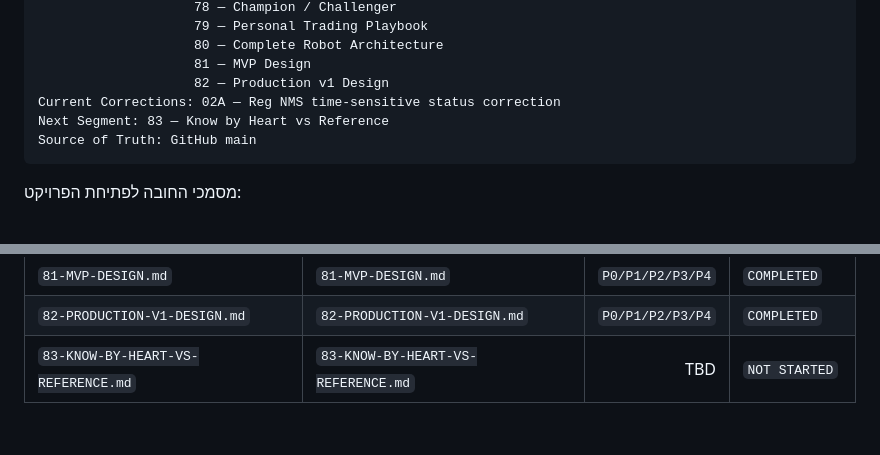
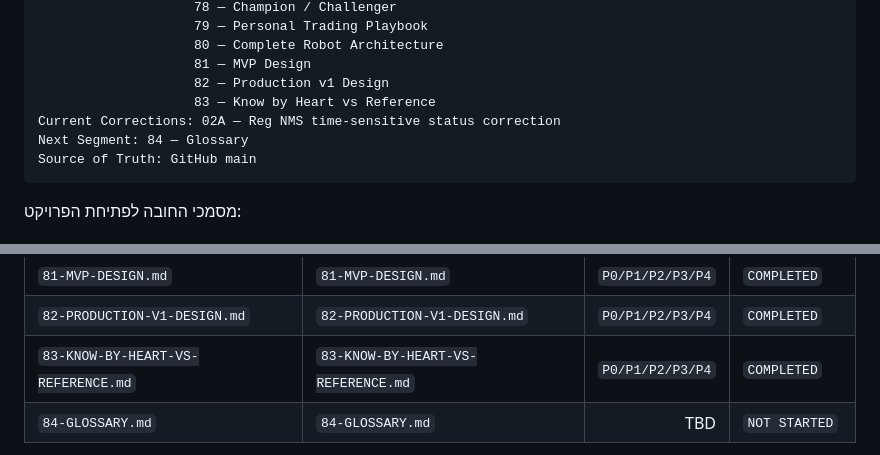
Before and after one commit to LirazShay/algo-course, a Markdown page: recommendations/00-INDEX.md, 2 parts joined by grey strips. Rendered like a GitHub page; blank space fills up the shorter version.

Commit message:
Advance Recommendation Playbook to segment 84

````diff
--- a/recommendations/00-INDEX.md
+++ b/recommendations/00-INDEX.md
@@ -92,8 +92,9 @@ Completed Segments: 01 — Foundations / Personal Algo System
                     80 — Complete Robot Architecture
                     81 — MVP Design
                     82 — Production v1 Design
+                    83 — Know by Heart vs Reference
 Current Corrections: 02A — Reg NMS time-sensitive status correction
-Next Segment: 83 — Know by Heart vs Reference
+Next Segment: 84 — Glossary
 Source of Truth: GitHub main
 ```
 
@@ -260,5 +261,6 @@ Baseline
 | `80-COMPLETE-ROBOT-ARCHITECTURE.md` | `80-COMPLETE-ROBOT-ARCHITECTURE.md` | `P0/P1/P2/P3/P4` | `COMPLETED` |
 | `81-MVP-DESIGN.md` | `81-MVP-DESIGN.md` | `P0/P1/P2/P3/P4` | `COMPLETED` |
 | `82-PRODUCTION-V1-DESIGN.md` | `82-PRODUCTION-V1-DESIGN.md` | `P0/P1/P2/P3/P4` | `COMPLETED` |
-| `83-KNOW-BY-HEART-VS-REFERENCE.md` | `83-KNOW-BY-HEART-VS-REFERENCE.md` | TBD | `NOT STARTED` |
+| `83-KNOW-BY-HEART-VS-REFERENCE.md` | `83-KNOW-BY-HEART-VS-REFERENCE.md` | `P0/P1/P2/P3/P4` | `COMPLETED` |
+| `84-GLOSSARY.md` | `84-GLOSSARY.md` | TBD | `NOT STARTED` |
 
````
Also changed, not shown: other parts of recommendations/00-INDEX.md (+1 -1 lines).
